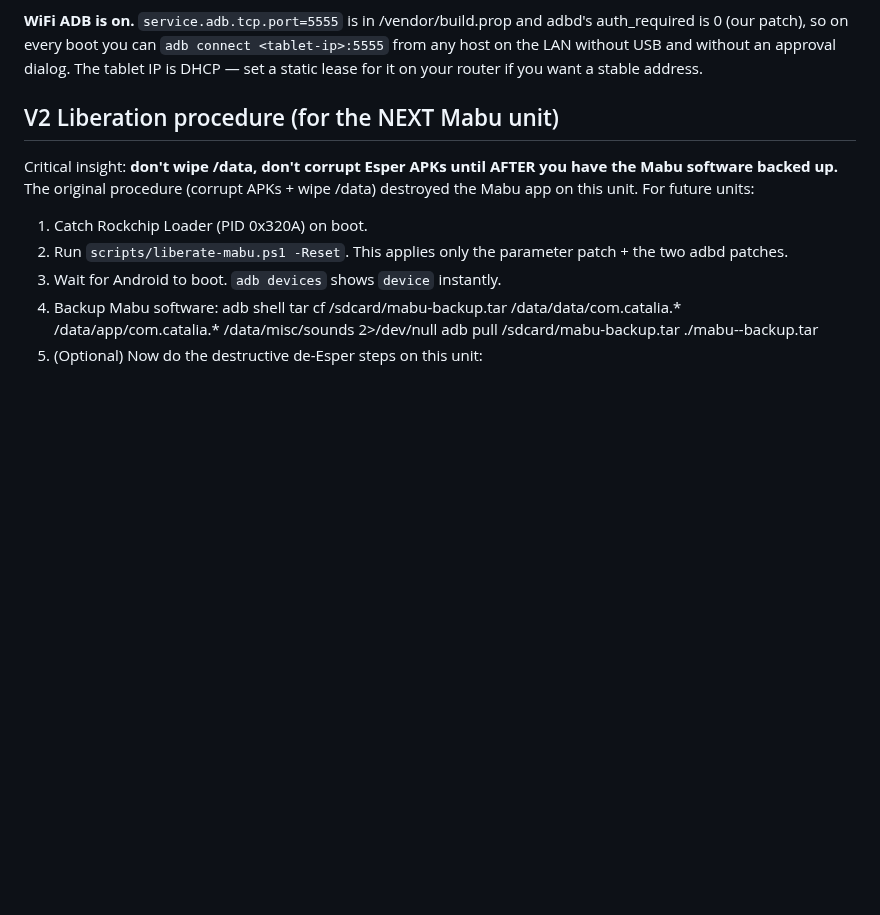
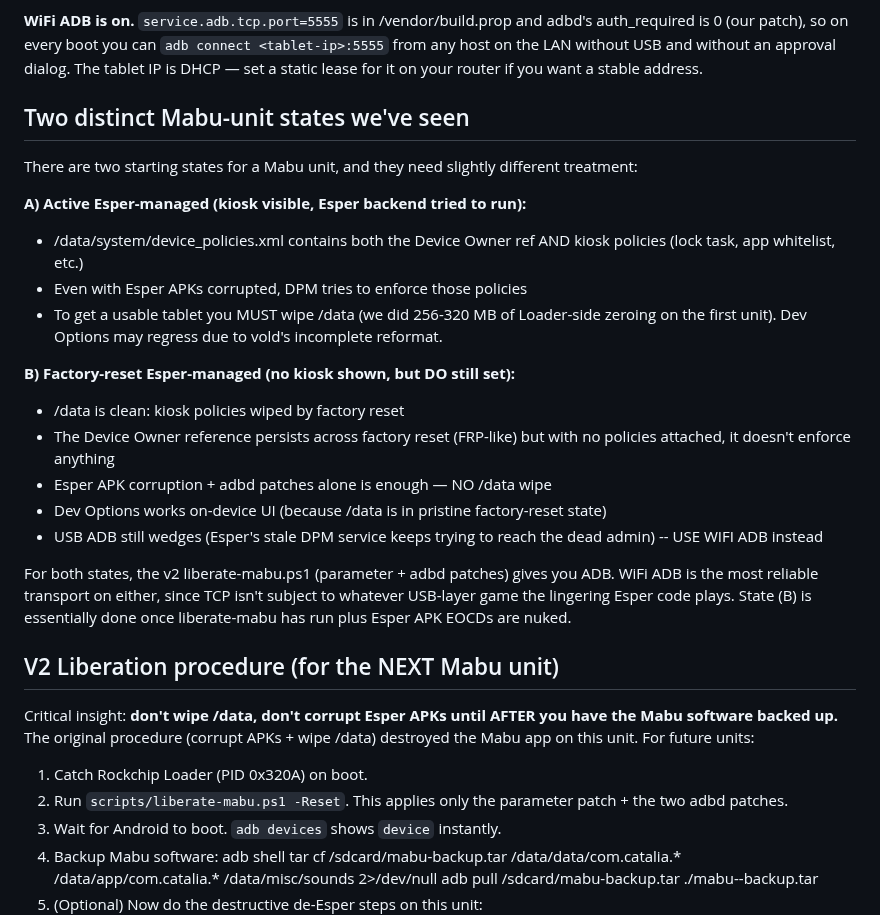
Before and after one commit to kendrick90/Mabu, a Markdown page: notes/HANDOFF.md, the part around the change. GitHub-like rendering; blank space fills up the shorter version.

Commit message:
HANDOFF: distinguish two Mabu starting states
Validated v2 procedure on a second Mabu unit (factory-reset but still
Esper-managed). Findings:

- /system, /vendor, /system/bin/adbd, Settings.apk are byte-identical
  between units (same Rockchip build); blind LBA writes from the v2
  script worked without changes.
- Factory-reset units already have kiosk policies wiped from
  /data/system/device_policies.xml. Esper Device Owner reference
  lingers cosmetically (FRP-style preservation) but enforces nothing
  once APKs are corrupted.
- Such factory-reset units therefore do NOT need a /data wipe -- APK
  EOCD corruption + adbd patches alone is enough to get a usable
  tablet. Dev Options works on-screen too (no /data corruption from
  our wipe to break it).
- USB ADB on the second unit still goes 'offline' a few seconds after
  boot because Esper's stale DPM service keeps poking the dead admin
  package. WiFi ADB ('adb connect <ip>:5555') stays stable -- TCP
  transport isn't subject to whatever USB-layer wedge mechanism the
  lingering Esper code triggers.
- Device Owner package name confirmed: io.shoonya.shoonyadpc
  (component com.shoonyaos.shoonyadpc.receivers.AdminReceiver).
  'Shoonya' was Esper's pre-rebrand name.
- 'dpm remove-active-admin' from shell fails with SecurityException
  on user builds; the only way to clear the admin reference is via
  a /data wipe or root.

Co-Authored-By: Claude Opus 4.7 (1M context) <noreply@anthropic.com>

```diff
--- a/notes/HANDOFF.md
+++ b/notes/HANDOFF.md
@@ -60,6 +60,35 @@ and adbd's auth_required is 0 (our patch), so on every boot you can
 `adb connect <tablet-ip>:5555` from any host on the LAN without USB
 and without an approval dialog. The tablet IP is DHCP — set a static
 lease for it on your router if you want a stable address.
+
+## Two distinct Mabu-unit states we've seen
+
+There are two starting states for a Mabu unit, and they need slightly
+different treatment:
+
+**A) Active Esper-managed (kiosk visible, Esper backend tried to run):**
+  - /data/system/device_policies.xml contains both the Device Owner ref
+    AND kiosk policies (lock task, app whitelist, etc.)
+  - Even with Esper APKs corrupted, DPM tries to enforce those policies
+  - To get a usable tablet you MUST wipe /data (we did 256-320 MB of
+    Loader-side zeroing on the first unit). Dev Options may regress
+    due to vold's incomplete reformat.
+
+**B) Factory-reset Esper-managed (no kiosk shown, but DO still set):**
+  - /data is clean: kiosk policies wiped by factory reset
+  - The Device Owner reference persists across factory reset (FRP-like)
+    but with no policies attached, it doesn't enforce anything
+  - Esper APK corruption + adbd patches alone is enough — NO /data wipe
+  - Dev Options works on-device UI (because /data is in pristine
+    factory-reset state)
+  - USB ADB still wedges (Esper's stale DPM service keeps trying to
+    reach the dead admin) -- USE WIFI ADB instead
+
+For both states, the v2 liberate-mabu.ps1 (parameter + adbd patches)
+gives you ADB. WiFi ADB is the most reliable transport on either, since
+TCP isn't subject to whatever USB-layer game the lingering Esper code
+plays. State (B) is essentially done once liberate-mabu has run plus
+Esper APK EOCDs are nuked.
 
 ## V2 Liberation procedure (for the NEXT Mabu unit)
 
```
